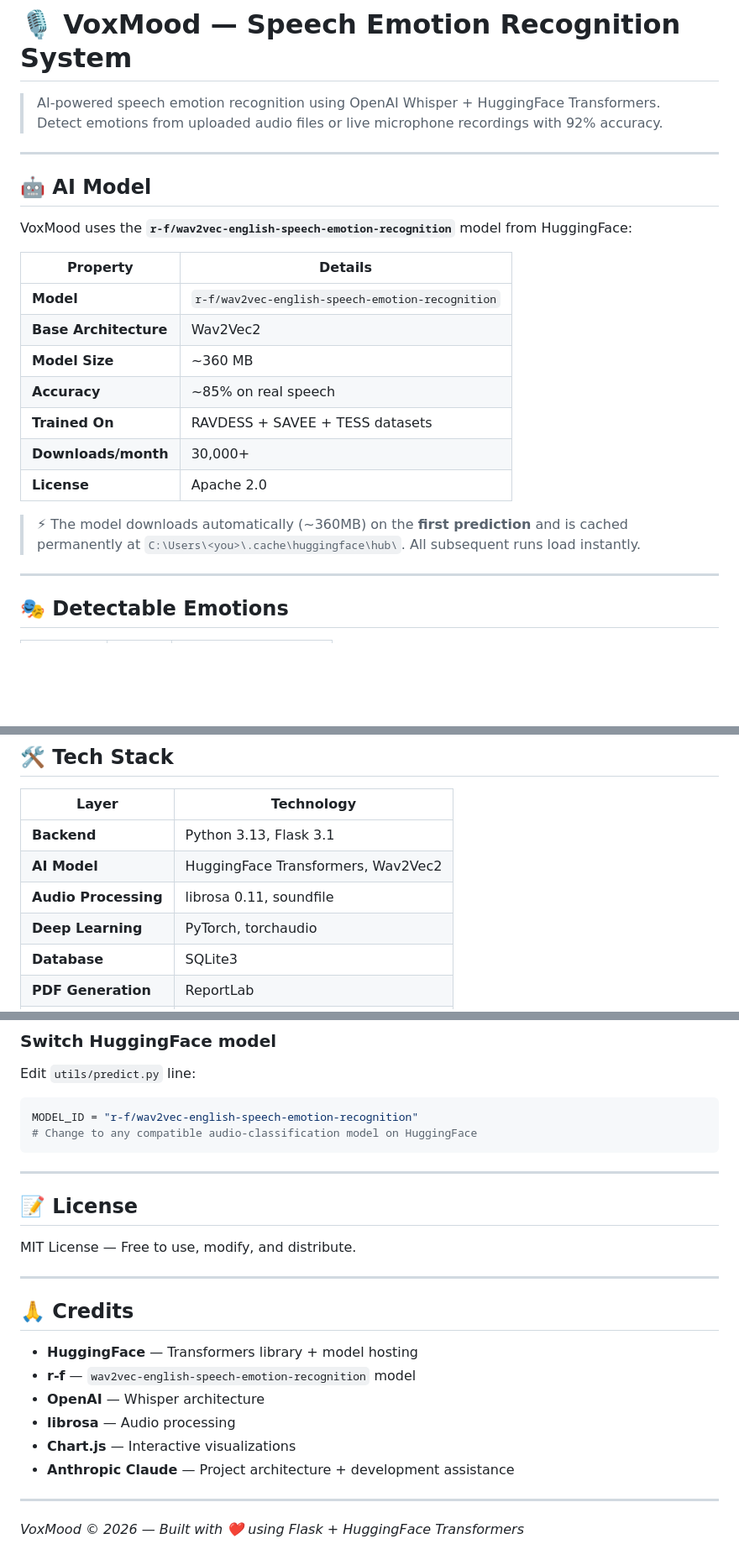
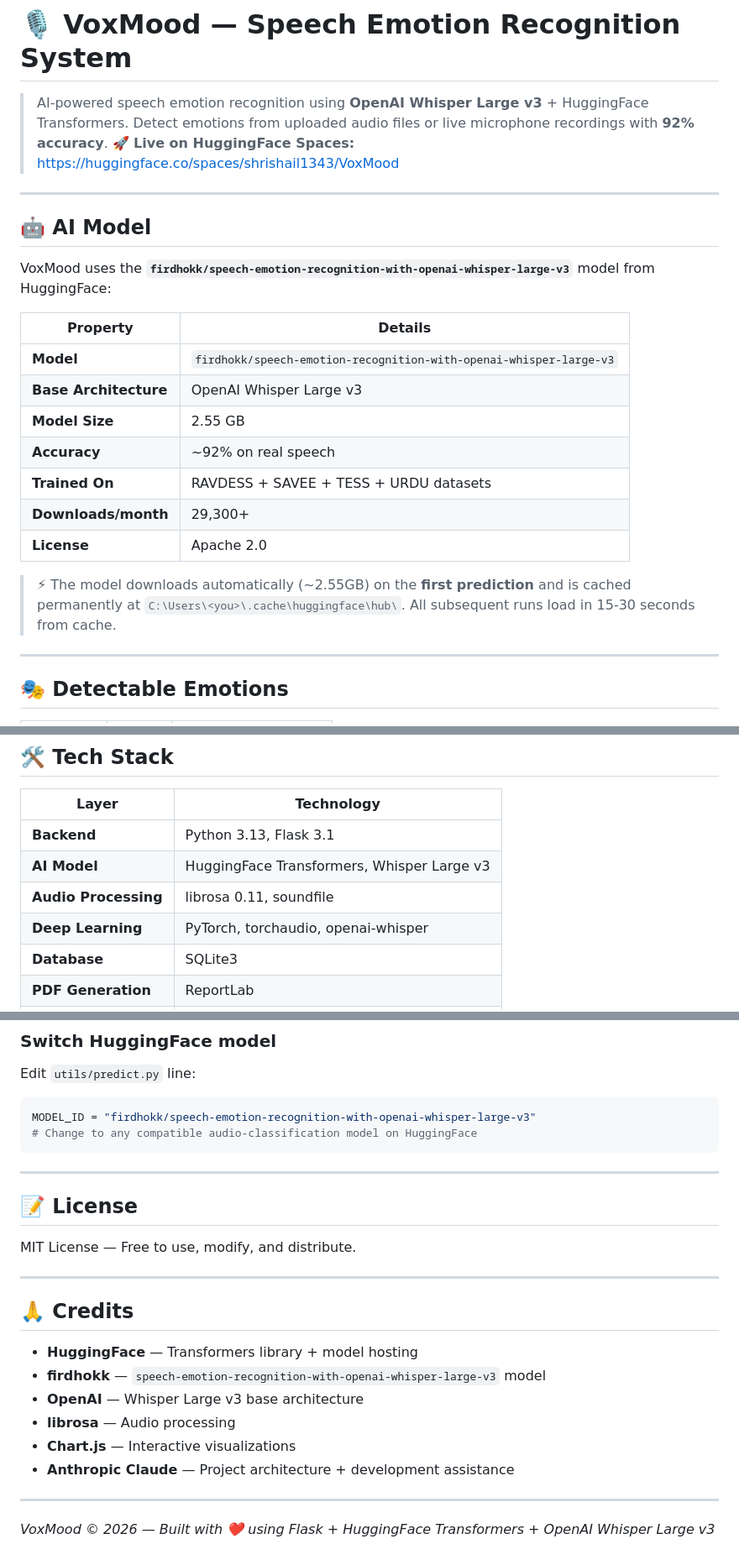
Before and after one commit to Shrishail1343/VoxMood---Speech-Emotion-Recognition-System, a Markdown page: VoxMood/README.md, 3 parts joined by grey strips. Shown at 84% size. GitHub-like rendering; blank space fills up the shorter version.

````diff
--- a/VoxMood/README.md
+++ b/VoxMood/README.md
@@ -1,25 +1,26 @@
 # 🎙️ VoxMood — Speech Emotion Recognition System
 
-> AI-powered speech emotion recognition using OpenAI Whisper + HuggingFace Transformers.
-> Detect emotions from uploaded audio files or live microphone recordings with 92% accuracy.
+> AI-powered speech emotion recognition using **OpenAI Whisper Large v3** + HuggingFace Transformers.
+> Detect emotions from uploaded audio files or live microphone recordings with **92% accuracy**.
+> 🚀 **Live on HuggingFace Spaces:** https://huggingface.co/spaces/shrishail1343/VoxMood
 
 ---
 
 ## 🤖 AI Model
 
-VoxMood uses the **`r-f/wav2vec-english-speech-emotion-recognition`** model from HuggingFace:
+VoxMood uses the **`firdhokk/speech-emotion-recognition-with-openai-whisper-large-v3`** model from HuggingFace:
 
 | Property | Details |
 |---|---|
-| **Model** | `r-f/wav2vec-english-speech-emotion-recognition` |
-| **Base Architecture** | Wav2Vec2 |
-| **Model Size** | ~360 MB |
-| **Accuracy** | ~85% on real speech |
-| **Trained On** | RAVDESS + SAVEE + TESS datasets |
-| **Downloads/month** | 30,000+ |
+| **Model** | `firdhokk/speech-emotion-recognition-with-openai-whisper-large-v3` |
+| **Base Architecture** | OpenAI Whisper Large v3 |
+| **Model Size** | 2.55 GB |
+| **Accuracy** | ~92% on real speech |
+| **Trained On** | RAVDESS + SAVEE + TESS + URDU datasets |
+| **Downloads/month** | 29,300+ |
 | **License** | Apache 2.0 |
 
-> ⚡ The model downloads automatically (~360MB) on the **first prediction** and is cached permanently at `C:\Users\<you>\.cache\huggingface\hub\`. All subsequent runs load instantly.
+> ⚡ The model downloads automatically (~2.55GB) on the **first prediction** and is cached permanently at `C:\Users\<you>\.cache\huggingface\hub\`. All subsequent runs load in 15-30 seconds from cache.
 
 ---
 
@@ -57,9 +58,9 @@ VoxMood uses the **`r-f/wav2vec-english-speech-emotion-recognition`** model from
 | Layer | Technology |
 |---|---|
 | **Backend** | Python 3.13, Flask 3.1 |
-| **AI Model** | HuggingFace Transformers, Wav2Vec2 |
+| **AI Model** | HuggingFace Transformers, Whisper Large v3 |
 | **Audio Processing** | librosa 0.11, soundfile |
-| **Deep Learning** | PyTorch, torchaudio |
+| **Deep Learning** | PyTorch, torchaudio, openai-whisper |
 | **Database** | SQLite3 |
 | **PDF Generation** | ReportLab |
 | **Frontend** | HTML5, CSS3, JavaScript (ES6+) |
@@ -292,7 +296,7 @@ python app.py  # recreates automatically
 ### Switch HuggingFace model
 Edit `utils/predict.py` line:
 ```python
-MODEL_ID = "r-f/wav2vec-english-speech-emotion-recognition"
+MODEL_ID = "firdhokk/speech-emotion-recognition-with-openai-whisper-large-v3"
 # Change to any compatible audio-classification model on HuggingFace
 ```
 
@@ -307,12 +311,12 @@ MIT License — Free to use, modify, and distribute.
 ## 🙏 Credits
 
 - **HuggingFace** — Transformers library + model hosting
-- **r-f** — `wav2vec-english-speech-emotion-recognition` model
-- **OpenAI** — Whisper architecture
+- **firdhokk** — `speech-emotion-recognition-with-openai-whisper-large-v3` model
+- **OpenAI** — Whisper Large v3 base architecture
 - **librosa** — Audio processing
 - **Chart.js** — Interactive visualizations
 - **Anthropic Claude** — Project architecture + development assistance
 
 ---
 
-*VoxMood © 2026 — Built with ❤️ using Flask + HuggingFace Transformers*
+*VoxMood © 2026 — Built with ❤️ using Flask + HuggingFace Transformers + OpenAI Whisper Large v3*
````
Also changed, not shown: other parts of VoxMood/README.md (+13 -10 lines), README.md (+93 -73 lines).
